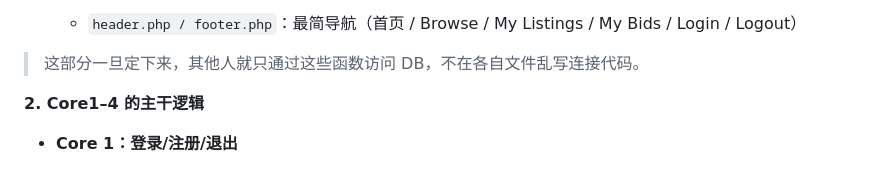
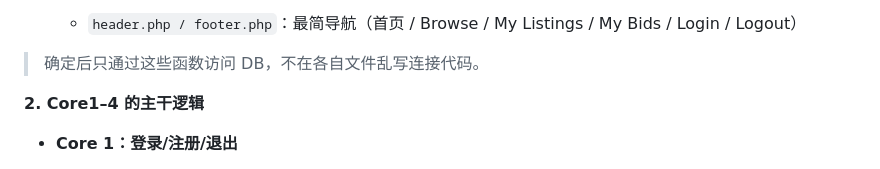
Before and after one commit to wenyuanchen0106/comp0178-Group19, a Markdown page: 分工.md, the part around the change. Drawn GitHub-style.

Commit message:
分工.md
Signed-off-by: Wenyuan <wenyuanchen0106@gmail.com>

```diff
--- a/分工.md
+++ b/分工.md
@@ -14,7 +14,7 @@
     * 基本的 SQL 执行辅助函数
   * `header.php / footer.php`：最简导航（首页 / Browse / My Listings / My Bids / Login / Logout）
 
-> 这部分一旦定下来，其他人就只通过这些函数访问 DB，不在各自文件乱写连接代码。
+> 确定后只通过这些函数访问 DB，不在各自文件乱写连接代码。
 
 **2. Core1–4 的主干逻辑**
 
```
